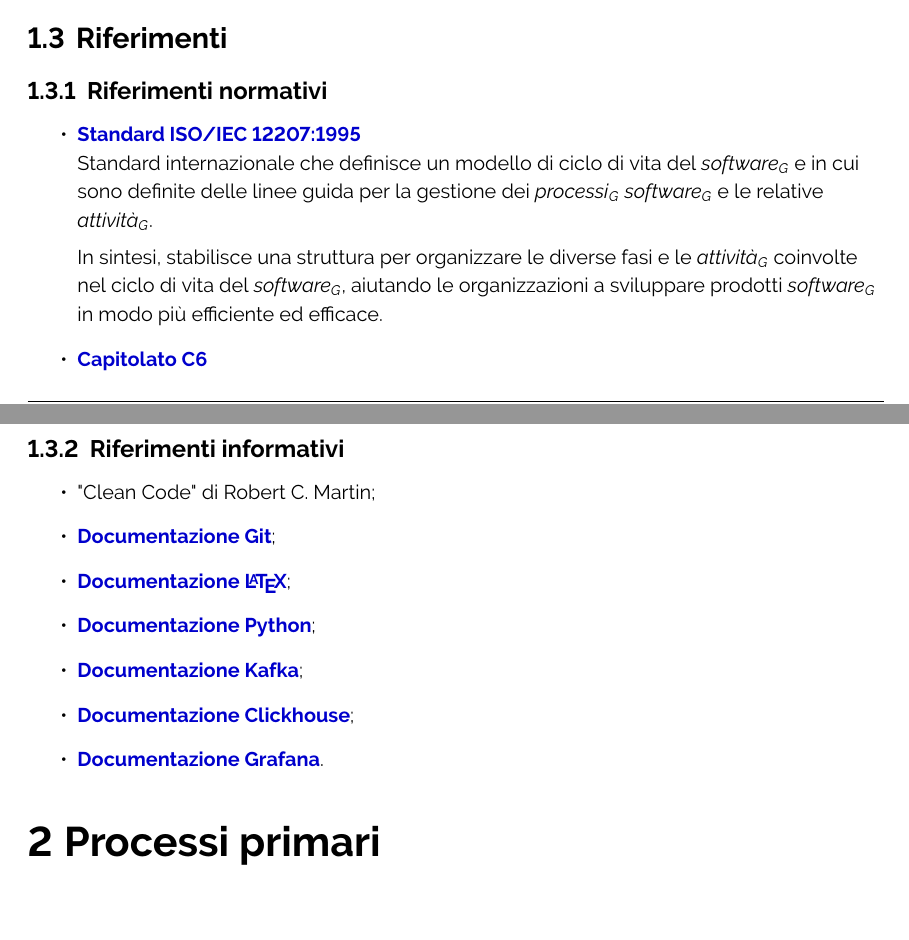
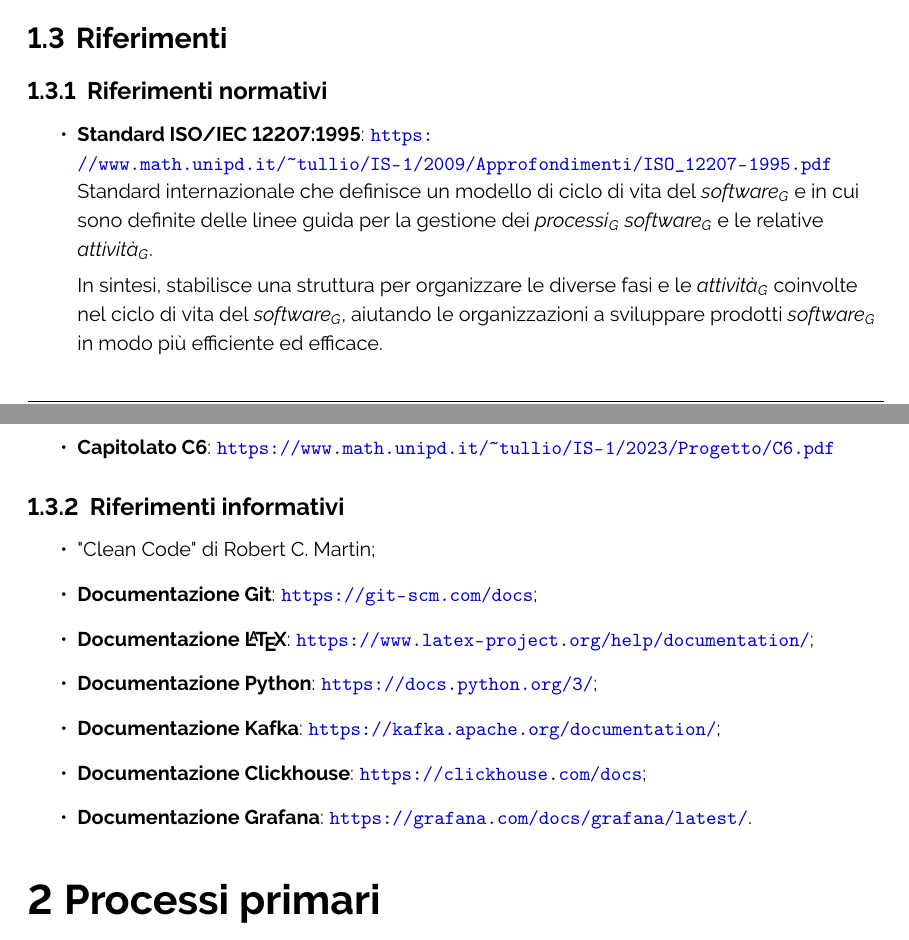
Before and after one commit to ByteOps-swe/Sorgente-documenti, a LaTeX document (RTB/Norme_di_progetto_v1.0.0.tex, which reads RTB/Sottosezioni/Norme_di_progetto/Riferimenti.tex): two parts of pages 12 and 13 of 98, joined at a grey line, cut so that both start at the same text. Compiled offline with pdfLaTeX.

Commit message:
modifica presentazione riferimenti

```diff
--- a/RTB/Sottosezioni/Norme_di_progetto/Riferimenti.tex
+++ b/RTB/Sottosezioni/Norme_di_progetto/Riferimenti.tex
@@ -1,22 +1,22 @@
 \subsection{Riferimenti}
 \subsubsection{Riferimenti normativi}
 \begin{itemize}
-    \item \href{https://www.math.unipd.it/~tullio/IS-1/2009/Approfondimenti/ISO_12207-1995.pdf}{\textbf{Standard ISO/IEC 12207:1995}} \\
+    \item \textbf{Standard ISO/IEC 12207:1995}: \url{https://www.math.unipd.it/~tullio/IS-1/2009/Approfondimenti/ISO_12207-1995.pdf}
     Standard internazionale che definisce un modello di ciclo di vita del \textit{software}\textsubscript{\textit{G}} e in cui sono definite delle linee guida per la gestione dei \textit{processi}\textsubscript{\textit{G}} \textit{software}\textsubscript{\textit{G}} e le relative \textit{attività}\textsubscript{\textit{G}}.
 
     In sintesi, stabilisce una struttura per organizzare le diverse fasi e le \textit{attività}\textsubscript{\textit{G}} coinvolte nel ciclo di vita del \textit{software}\textsubscript{\textit{G}}, aiutando le organizzazioni a sviluppare prodotti \textit{software}\textsubscript{\textit{G}} in modo più efficiente ed efficace.
 
-    \item \href{https://www.math.unipd.it/~tullio/IS-1/2023/Progetto/C6.pdf}{\textbf{Capitolato C6}}
+    \item \textbf{Capitolato C6}: \url{https://www.math.unipd.it/~tullio/IS-1/2023/Progetto/C6.pdf}
 
 \end{itemize}
 
 \subsubsection{Riferimenti informativi}
 \begin{itemize}
     \item "Clean Code" di Robert C. Martin;
-    \item \href{https://git-scm.com/docs}{\textbf{Documentazione Git}};
-    \item \href{https://www.latex-project.org/help/documentation/}{\textbf{Documentazione \LaTeX}};
-    \item \href{https://docs.python.org/3/}{\textbf{Documentazione Python}};
-    \item \href{https://kafka.apache.org/documentation/}{\textbf{Documentazione Kafka}};
-    \item \href{https://clickhouse.com/docs}{\textbf{Documentazione Clickhouse}};
-    \item \href{https://grafana.com/docs/grafana/latest/}{\textbf{Documentazione Grafana}}.
+    \item \textbf{Documentazione Git}: \url{https://git-scm.com/docs};
+    \item \textbf{Documentazione \LaTeX}: \url{https://www.latex-project.org/help/documentation/};
+    \item \textbf{Documentazione Python}: \url{https://docs.python.org/3/};
+    \item \textbf{Documentazione Kafka}: \url{https://kafka.apache.org/documentation/};
+    \item \textbf{Documentazione Clickhouse}: \url{https://clickhouse.com/docs};
+    \item \textbf{Documentazione Grafana}: \url{https://grafana.com/docs/grafana/latest/}.
 \end{itemize}
```
